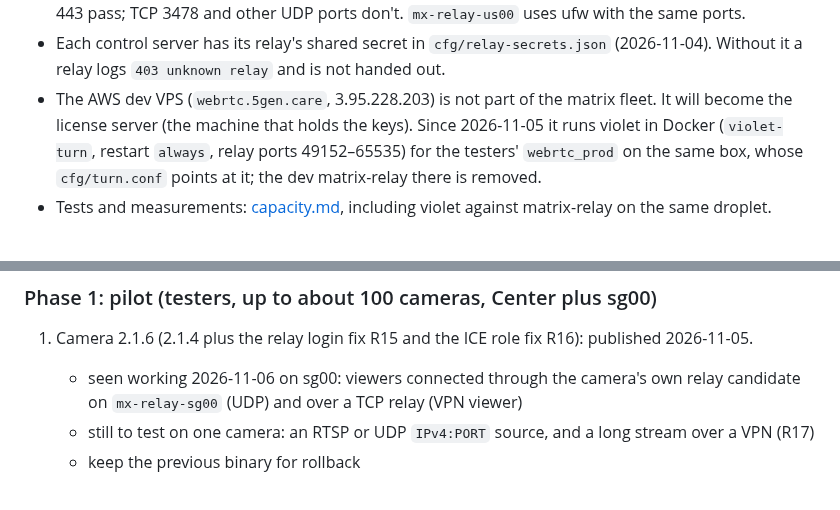
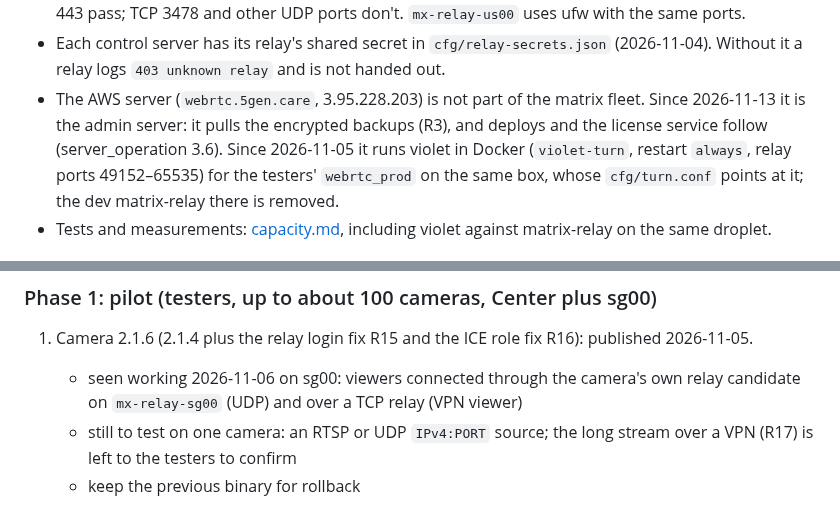
Before and after one commit to l30nnguyen/webrtc, a Markdown page: design/roll-out.md, 2 parts joined by grey strips. Drawn GitHub-style.

Commit message:
docs: roll-out AWS server is the admin server; R17 to testers
Co-Authored-By: Claude Opus 5.5 <noreply@anthropic.com>
Claude-Session: https://claude.ai/code/session_01XY1hYw4ppbXeAhxwxaiyYx

```diff
--- a/design/roll-out.md
+++ b/design/roll-out.md
@@ -51,9 +51,10 @@ keeping both sides.
 - Each control server has its relay's shared secret in
   `cfg/relay-secrets.json` (2026-11-04). Without it a relay logs
   `403 unknown relay` and is not handed out.
-- The AWS dev VPS (`webrtc.5gen.care`, 3.95.228.203) is not part of the
-  matrix fleet. It will become the license server (the machine that holds
-  the keys). Since 2026-11-05 it runs violet in Docker (`violet-turn`,
+- The AWS server (`webrtc.5gen.care`, 3.95.228.203) is not part of the
+  matrix fleet. Since 2026-11-13 it is the admin server: it pulls the
+  encrypted backups (R3), and deploys and the license service follow
+  (server_operation 3.6). Since 2026-11-05 it runs violet in Docker (`violet-turn`,
   restart `always`, relay ports 49152–65535) for the testers' `webrtc_prod`
   on the same box, whose `cfg/turn.conf` points at it; the dev matrix-relay
   there is removed.
@@ -163,8 +164,8 @@ ran no load, runtime or chaos tests. Its findings, with today's status:
    - seen working 2026-11-06 on sg00: viewers connected through the
      camera's own relay candidate on `mx-relay-sg00` (UDP) and over a TCP
      relay (VPN viewer)
-   - still to test on one camera: an RTSP or UDP `IPv4:PORT` source, and a
-     long stream over a VPN (R17)
+   - still to test on one camera: an RTSP or UDP `IPv4:PORT` source; the
+     long stream over a VPN (R17) is left to the testers to confirm
    - keep the previous binary for rollback
 2. A production `matrix-relay` per region: `mx-relay-us00` and
    `mx-relay-sg00` in service since 2026-11-04, violet retired. Add a backup
```
